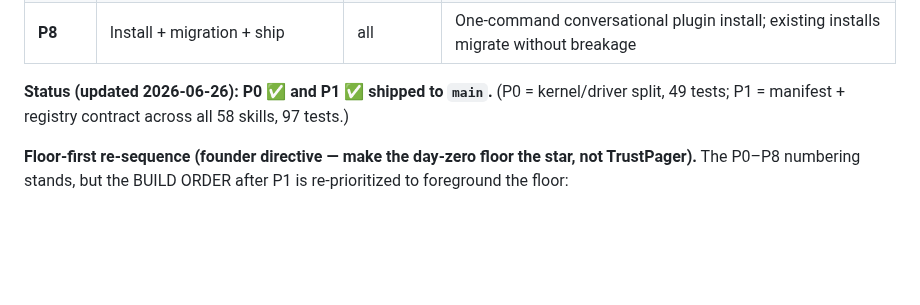
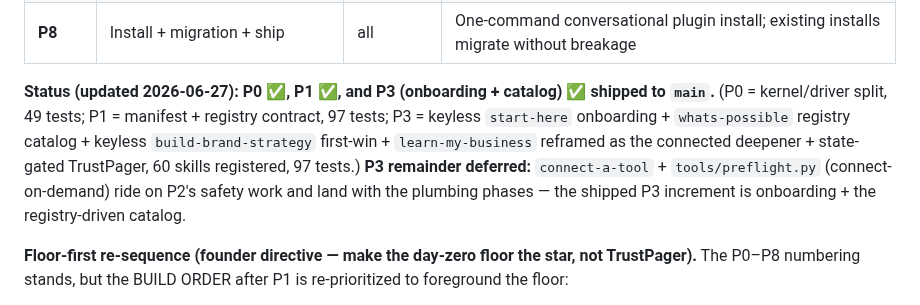
Before and after one commit to TrustPager/Business_Operating_System, a Markdown page: docs/architecture/implementation-roadmap.md, the part around the change. GitHub-like rendering; blank space fills up the shorter version.

Commit message:
docs: mark P3 (onboarding + catalog) shipped in roadmap
Co-Authored-By: Claude Opus 4.8 <noreply@anthropic.com>

```diff
--- a/docs/architecture/implementation-roadmap.md
+++ b/docs/architecture/implementation-roadmap.md
@@ -33,7 +33,7 @@
 | **P7** | TrustPager re-slot + de-brand | P1–P4 | TrustPager lives behind the "unlock" section; user-facing prose vendor-neutral; Xero proves driver #2 |
 | **P8** | Install + migration + ship | all | One-command conversational plugin install; existing installs migrate without breakage |
 
-**Status (updated 2026-06-26): P0 ✅ and P1 ✅ shipped to `main`.** (P0 = kernel/driver split, 49 tests; P1 = manifest + registry contract across all 58 skills, 97 tests.)
+**Status (updated 2026-06-27): P0 ✅, P1 ✅, and P3 (onboarding + catalog) ✅ shipped to `main`.** (P0 = kernel/driver split, 49 tests; P1 = manifest + registry contract, 97 tests; P3 = keyless `start-here` onboarding + `whats-possible` registry catalog + keyless `build-brand-strategy` first-win + `learn-my-business` reframed as the connected deepener + state-gated TrustPager, 60 skills registered, 97 tests.) **P3 remainder deferred:** `connect-a-tool` + `tools/preflight.py` (connect-on-demand) ride on P2's safety work and land with the plumbing phases — the shipped P3 increment is onboarding + the registry-driven catalog.
 
 **Floor-first re-sequence (founder directive — make the day-zero floor the star, not TrustPager).** The P0–P8 numbering stands, but the BUILD ORDER after P1 is re-prioritized to foreground the floor:
 1. **P0 ✅ → P1 ✅** — done (the foundation + the data-driven contract that surfaces the floor).
```
